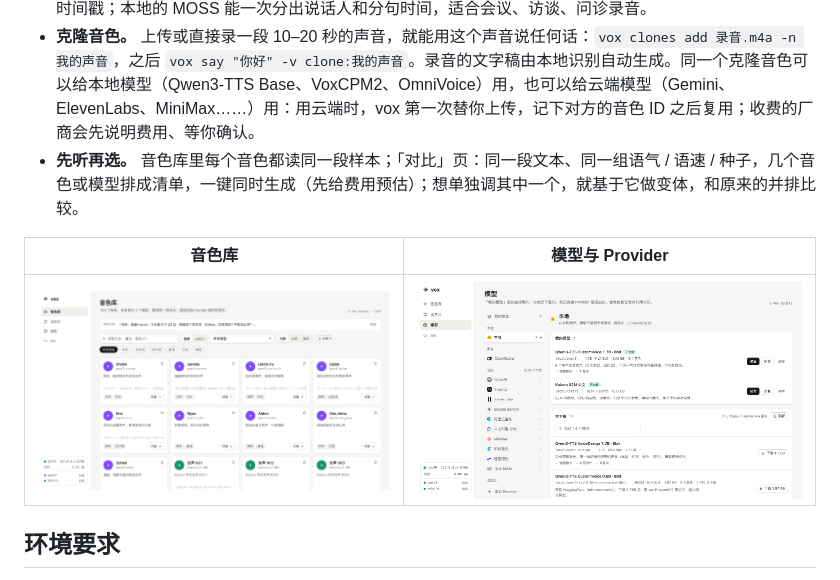
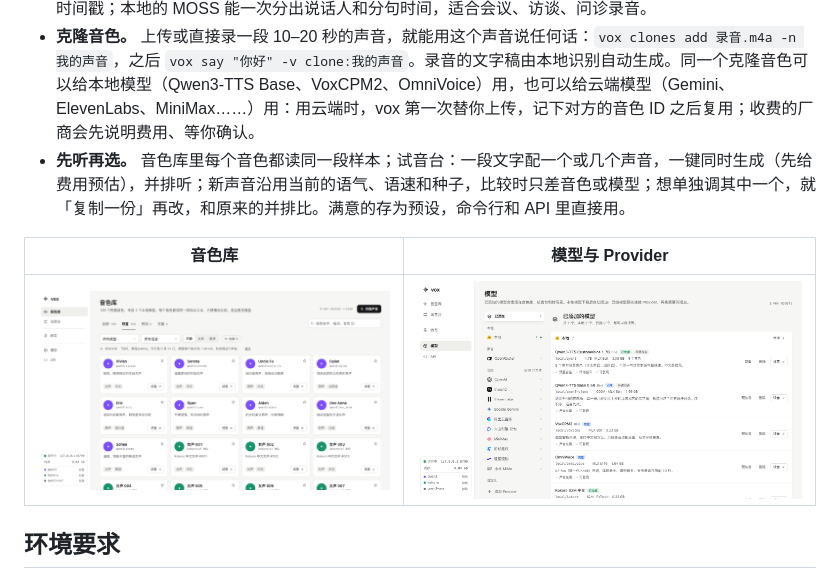
Before and after one commit to Aryous/vox, a Markdown page: README.zh-CN.md, the part around one of its changes. Drawn GitHub-style; pictures changed too: docs/images/models.png, docs/images/voices.png.

```diff
--- a/README.zh-CN.md
+++ b/README.zh-CN.md
@@ -18,7 +18,7 @@
 - **自定义 Provider。** 接入任何 OpenAI 兼容的语音服务：自己部署的 Kokoro-FastAPI、代理、vox 还没收录的厂商，或者另一台 vox。
 - **语音识别，同一套模型体系。** `vox transcribe 会议.m4a` 把音频或视频转成文字或字幕（txt / srt / vtt / json），可以用本地模型（Qwen3-ASR、MOSS-Transcribe-Diarize、SenseVoice、Fun-ASR、Whisper，都跑在 MLX 上），也可以用云端模型；有 OpenAI 兼容的 `POST /v1/audio/transcriptions`。网页上有「转写」页：拖进文件、选模型和热词，结果按说话人分色显示，刚上传的文件可以点句子跳到对应位置播放，可复制或导出字幕；没有识别模型时，页面里直接下载并显示进度。模型支持时还能区分说话人、给出逐词时间戳；本地的 MOSS 能一次分出说话人和分句时间，适合会议、访谈、问诊录音。
 - **克隆音色。** 上传或直接录一段 10–20 秒的声音，就能用这个声音说任何话：`vox clones add 录音.m4a -n 我的声音`，之后 `vox say "你好" -v clone:我的声音`。录音的文字稿由本地识别自动生成。同一个克隆音色可以给本地模型（Qwen3-TTS Base、VoxCPM2、OmniVoice）用，也可以给云端模型（Gemini、ElevenLabs、MiniMax……）用：用云端时，vox 第一次替你上传，记下对方的音色 ID 之后复用；收费的厂商会先说明费用、等你确认。
-- **先听再选。** 音色库里每个音色都读同一段样本；「对比」页：同一段文本、同一组语气 / 语速 / 种子，几个音色或模型排成清单，一键同时生成（先给费用预估）；想单独调其中一个，就基于它做变体，和原来的并排比较。
+- **先听再选。** 音色库里每个音色都读同一段样本；试音台：一段文字配一个或几个声音，一键同时生成（先给费用预估），并排听；新声音沿用当前的语气、语速和种子，比较时只差音色或模型；想单独调其中一个，就「复制一份」再改，和原来的并排比。满意的存为预设，命令行和 API 里直接用。
 
 | 音色库 | 模型与 Provider |
 | --- | --- |
```
Also changed, not shown: other parts of README.zh-CN.md (+1 -1 lines), PRODUCT.md (+17 -1 lines), README.md (+2 -2 lines), docs/images/compare.png, docs/images/providers.png, 10 other files.
